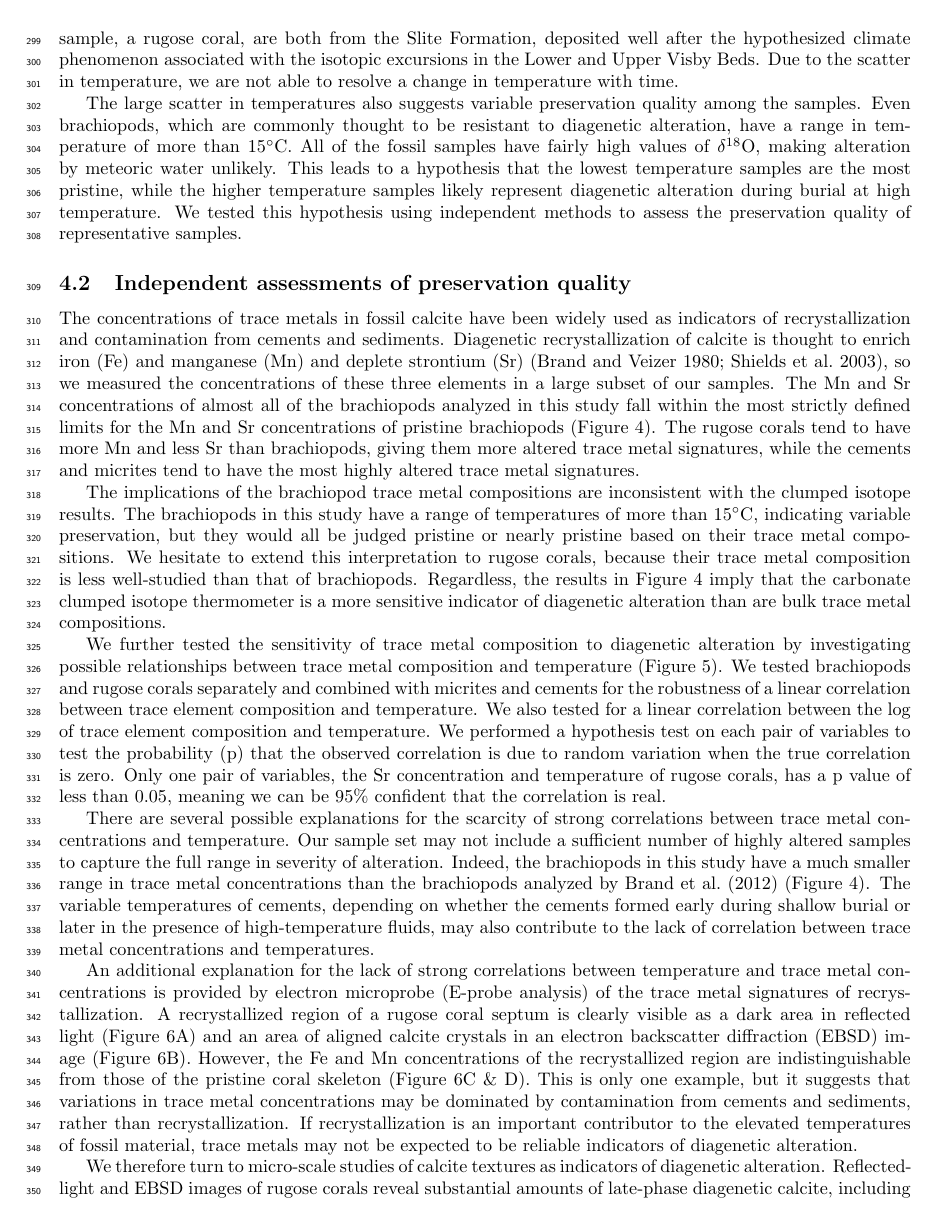
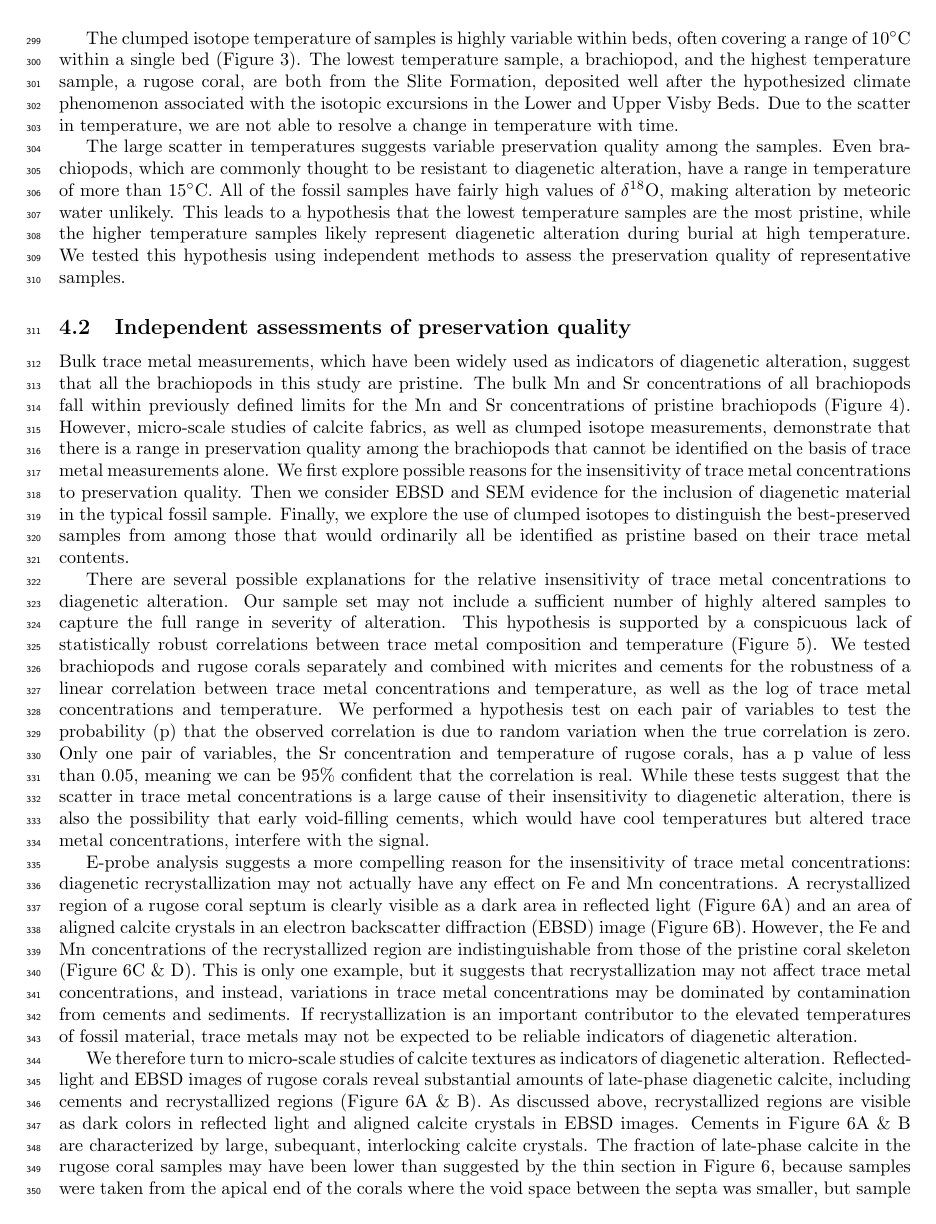
Before and after one commit to rcummins/old_stuff, a LaTeX document (draft.tex): page 7 of 26. Compiled offline with pdfLaTeX; a missing bibliography style is replaced by a similar one.

Commit message:
fixed independent assessments section to be more subtle, more clear, 5% estimate

```diff
--- a/draft.tex
+++ b/draft.tex
@@ -127,19 +127,15 @@ The \deltao O values of fossil material are consistent within beds, but micrite
 
 The clumped isotope temperature of samples is highly variable within beds, often covering a range of 10\degrees C within a single bed (Figure \ref{section}). The lowest temperature sample, a brachiopod, and the highest temperature sample, a rugose coral, are both from the Slite Formation, deposited well after the hypothesized climate phenomenon associated with the isotopic excursions in the Lower and Upper Visby Beds. Due to the scatter in temperature, we are not able to resolve a change in temperature with time.
 
-The large scatter in temperatures also suggests variable preservation quality among the samples. Even brachiopods, which are commonly thought to be resistant to diagenetic alteration, have a range in temperature of more than 15\degrees C. All of the fossil samples have fairly high values of \deltao O, making alteration by meteoric water unlikely. This leads to a hypothesis that the lowest temperature samples are the most pristine, while the higher temperature samples likely represent diagenetic alteration during burial at high temperature. We tested this hypothesis using independent methods to assess the preservation quality of representative samples.
+The large scatter in temperatures suggests variable preservation quality among the samples. Even brachiopods, which are commonly thought to be resistant to diagenetic alteration, have a range in temperature of more than 15\degrees C. All of the fossil samples have fairly high values of \deltao O, making alteration by meteoric water unlikely. This leads to a hypothesis that the lowest temperature samples are the most pristine, while the higher temperature samples likely represent diagenetic alteration during burial at high temperature. We tested this hypothesis using independent methods to assess the preservation quality of representative samples.
 
 \subsection{Independent assessments of preservation quality}
 
-The concentrations of trace metals in fossil calcite have been widely used as indicators of recrystallization and contamination from cements and sediments. Diagenetic recrystallization of calcite is thought to enrich iron (Fe) and manganese (Mn) and deplete strontium (Sr) \citep{Brand1980,Shields2003}, so we measured the concentrations of these three elements in a large subset of our samples. The Mn and Sr concentrations of almost all of the brachiopods analyzed in this study fall within the most strictly defined limits for the Mn and Sr concentrations of pristine brachiopods (Figure \ref{Brand}). The rugose corals tend to have more Mn and less Sr than brachiopods, giving them more altered trace metal signatures, while the cements and micrites tend to have the most highly altered trace metal signatures.
+Bulk trace metal measurements, which have been widely used as indicators of diagenetic alteration, suggest that all the brachiopods in this study are pristine. The bulk Mn and Sr concentrations of all brachiopods fall within previously defined limits for the Mn and Sr concentrations of pristine brachiopods (Figure \ref{Brand}). However, micro-scale studies of calcite fabrics, as well as clumped isotope measurements, demonstrate that there is a range in preservation quality among the brachiopods that cannot be identified on the basis of trace metal measurements alone. We first explore possible reasons for the insensitivity of trace metal concentrations to preservation quality. Then we consider EBSD and SEM evidence for the inclusion of diagenetic material in the typical fossil sample. Finally, we explore the use of clumped isotopes to distinguish the best-preserved samples from among those that would ordinarily all be identified as pristine based on their trace metal contents.
 
-The implications of the brachiopod trace metal compositions are inconsistent with the clumped isotope results. The brachiopods in this study have a range of temperatures of more than 15\degrees C, indicating variable preservation, but they would all be judged pristine or nearly pristine based on their trace metal compositions. We hesitate to extend this interpretation to rugose corals, because their trace metal composition is less well-studied than that of brachiopods. Regardless, the results in Figure \ref{Brand} imply that the carbonate clumped isotope thermometer is a more sensitive indicator of diagenetic alteration than are bulk trace metal compositions.
+There are several possible explanations for the relative insensitivity of trace metal concentrations to diagenetic alteration. Our sample set may not include a sufficient number of highly altered samples to capture the full range in severity of alteration. This hypothesis is supported by a conspicuous lack of statistically robust correlations between trace metal composition and temperature (Figure \ref{metals}). We tested brachiopods and rugose corals separately and combined with micrites and cements for the robustness of a linear correlation between trace metal concentrations and temperature, as well as the log of trace metal concentrations and temperature. We performed a hypothesis test on each pair of variables to test the probability (p) that the observed correlation is due to random variation when the true correlation is zero. Only one pair of variables, the Sr concentration and temperature of rugose corals, has a p value of less than 0.05, meaning we can be 95\% confident that the correlation is real. While these tests suggest that the scatter in trace metal concentrations is a large cause of their insensitivity to diagenetic alteration, there is also the possibility that early void-filling cements, which would have cool temperatures but altered trace metal concentrations, interfere with the signal.
 
-We further tested the sensitivity of trace metal composition to diagenetic alteration by investigating possible relationships between trace metal composition and temperature (Figure \ref{metals}). We tested brachiopods and rugose corals separately and combined with micrites and cements for the robustness of a linear correlation between trace element composition and temperature. We also tested for a linear correlation between the log of trace element composition and temperature. We performed a hypothesis test on each pair of variables to test the probability (p) that the observed correlation is due to random variation when the true correlation is zero. Only one pair of variables, the Sr concentration and temperature of rugose corals, has a p value of less than 0.05, meaning we can be 95\% confident that the correlation is real.
-
-There are several possible explanations for the scarcity of strong correlations between trace metal concentrations and temperature. Our sample set may not include a sufficient number of highly altered samples to capture the full range in severity of alteration. Indeed, the brachiopods in this study have a much smaller range in trace metal concentrations than the brachiopods analyzed by \cite{Brand2012} (Figure \ref{Brand}). The variable temperatures of cements, depending on whether the cements formed early during shallow burial or later in the presence of high-temperature fluids, may also contribute to the lack of correlation between trace metal concentrations and temperatures.
-
-An additional explanation for the lack of strong correlations between temperature and trace metal concentrations is provided by electron microprobe (E-probe analysis) of the trace metal signatures of recrystallization. A recrystallized region of a rugose coral septum is clearly visible as a dark area in reflected light (Figure \ref{EBSD_coral}A) and an area of aligned calcite crystals in an electron backscatter diffraction (EBSD) image (Figure \ref{EBSD_coral}B). However, the Fe and Mn concentrations of the recrystallized region are indistinguishable from those of the pristine coral skeleton (Figure \ref{EBSD_coral}C \& D). This is only one example, but it suggests that variations in trace metal concentrations may be dominated by contamination from cements and sediments, rather than recrystallization. If recrystallization is an important contributor to the elevated temperatures of fossil material, trace metals may not be expected to be reliable indicators of diagenetic alteration.
+E-probe analysis suggests a more compelling reason for the insensitivity of trace metal concentrations: diagenetic recrystallization may not actually have any effect on Fe and Mn concentrations. A recrystallized region of a rugose coral septum is clearly visible as a dark area in reflected light (Figure \ref{EBSD_coral}A) and an area of aligned calcite crystals in an electron backscatter diffraction (EBSD) image (Figure \ref{EBSD_coral}B). However, the Fe and Mn concentrations of the recrystallized region are indistinguishable from those of the pristine coral skeleton (Figure \ref{EBSD_coral}C \& D). This is only one example, but it suggests that recrystallization may not affect trace metal concentrations, and instead, variations in trace metal concentrations may be dominated by contamination from cements and sediments. If recrystallization is an important contributor to the elevated temperatures of fossil material, trace metals may not be expected to be reliable indicators of diagenetic alteration.
 
 We therefore turn to micro-scale studies of calcite textures as indicators of diagenetic alteration. Reflected-light and EBSD images of rugose corals reveal substantial amounts of late-phase diagenetic calcite, including cements and recrystallized regions (Figure \ref{EBSD_coral}A \& B). As discussed above, recrystallized regions are visible as dark colors in reflected light and aligned calcite crystals in EBSD images. Cements in Figure \ref{EBSD_coral}A \& B are characterized by large, subequant, interlocking calcite crystals. The fraction of late-phase calcite in the rugose coral samples may have been lower than suggested by the thin section in Figure \ref{EBSD_coral}, because samples were taken from the apical end of the corals where the void space between the septa was smaller, but sample preparation probably included some late-phase calcite along with pristine coral skeletal material.
 
```
Also changed, not shown: draft.tex (12 more changed lines).
